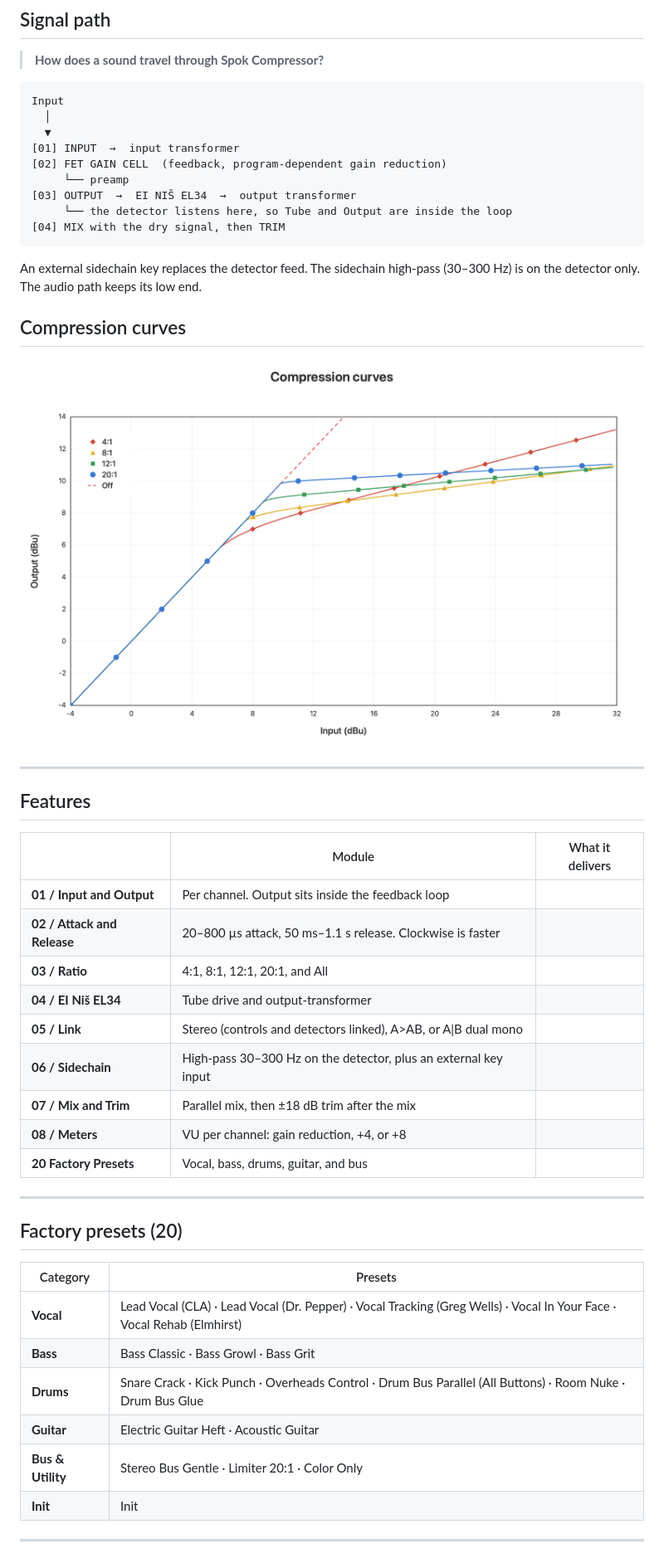
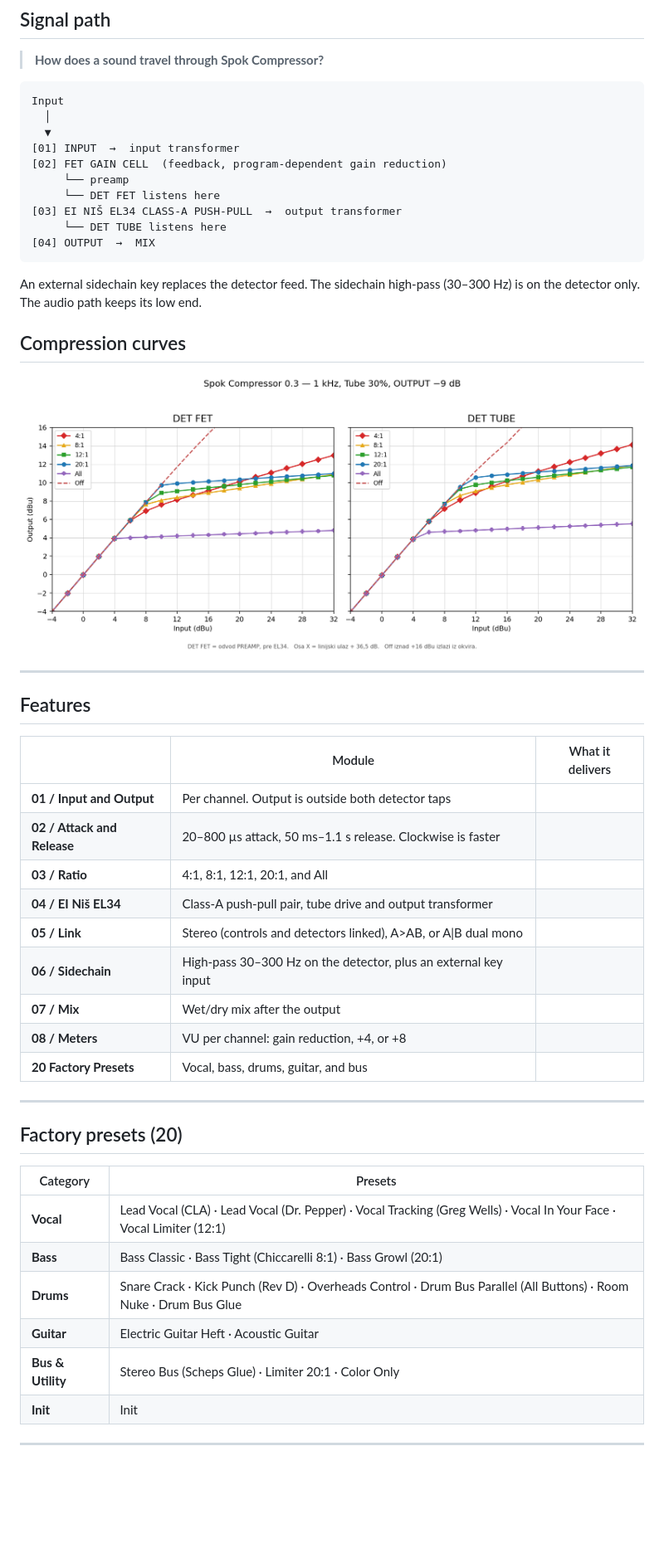
Before and after one commit to spok-sto/SpokCompressor, a Markdown page: README.md, the part around one of its changes. Shown at 83% size. GitHub-like rendering; pictures changed too: docs/com_output.png; blank space fills up the shorter version.

````diff
--- a/README.md
+++ b/README.md
@@ -63,9 +69,10 @@ Input
 [01] INPUT  →  input transformer
 [02] FET GAIN CELL  (feedback, program-dependent gain reduction)
      └── preamp
-[03] OUTPUT  →  EI NIŠ EL34  →  output transformer
-     └── the detector listens here, so Tube and Output are inside the loop
-[04] MIX with the dry signal, then TRIM
+     └── DET FET listens here
+[03] EI NIŠ EL34 CLASS-A PUSH-PULL  →  output transformer
+     └── DET TUBE listens here
+[04] OUTPUT  →  MIX
 ```
 
 An external sidechain key replaces the detector feed. The sidechain high-pass (30–300 Hz) is on the detector only. The audio path keeps its low end.
@@ -84,13 +91,13 @@ An external sidechain key replaces the detector feed. The sidechain high-pass (3
 
 | | Module | What it delivers |
 |---|---|---|
-| **01 / Input and Output** | Per channel. Output sits inside the feedback loop |
+| **01 / Input and Output** | Per channel. Output is outside both detector taps |
 | **02 / Attack and Release** | 20–800 µs attack, 50 ms–1.1 s release. Clockwise is faster |
 | **03 / Ratio** | 4:1, 8:1, 12:1, 20:1, and All |
-| **04 / EI Niš EL34** | Tube drive and output-transformer|
+| **04 / EI Niš EL34** | Class-A push-pull pair, tube drive and output transformer |
 | **05 / Link** | Stereo (controls and detectors linked), A>AB, or A\|B dual mono |
 | **06 / Sidechain** | High-pass 30–300 Hz on the detector, plus an external key input |
-| **07 / Mix and Trim** | Parallel mix, then ±18 dB trim after the mix |
+| **07 / Mix** | Wet/dry mix after the output |
 | **08 / Meters** | VU per channel: gain reduction, +4, or +8 |
 | **20 Factory Presets** | Vocal, bass, drums, guitar, and bus |
 
@@ -99,11 +106,11 @@ An external sidechain key replaces the detector feed. The sidechain high-pass (3
 
 | Category | Presets |
 |---|---|
-| **Vocal** | Lead Vocal (CLA) · Lead Vocal (Dr. Pepper) · Vocal Tracking (Greg Wells) · Vocal In Your Face · Vocal Rehab (Elmhirst) |
-| **Bass** | Bass Classic · Bass Growl · Bass Grit |
-| **Drums** | Snare Crack · Kick Punch · Overheads Control · Drum Bus Parallel (All Buttons) · Room Nuke · Drum Bus Glue |
+| **Vocal** | Lead Vocal (CLA) · Lead Vocal (Dr. Pepper) · Vocal Tracking (Greg Wells) · Vocal In Your Face · Vocal Limiter (12:1) |
+| **Bass** | Bass Classic · Bass Tight (Chiccarelli 8:1) · Bass Growl (20:1) |
+| **Drums** | Snare Crack · Kick Punch (Rev D) · Overheads Control · Drum Bus Parallel (All Buttons) · Room Nuke · Drum Bus Glue |
 | **Guitar** | Electric Guitar Heft · Acoustic Guitar |
-| **Bus & Utility** | Stereo Bus Gentle · Limiter 20:1 · Color Only |
+| **Bus & Utility** | Stereo Bus (Scheps Glue) · Limiter 20:1 · Color Only |
 | **Init** | Init |
 
 ---
````
Also changed, not shown: other parts of README.md (+16 -5 lines), docs/SpokCom.png, 4 other files.
